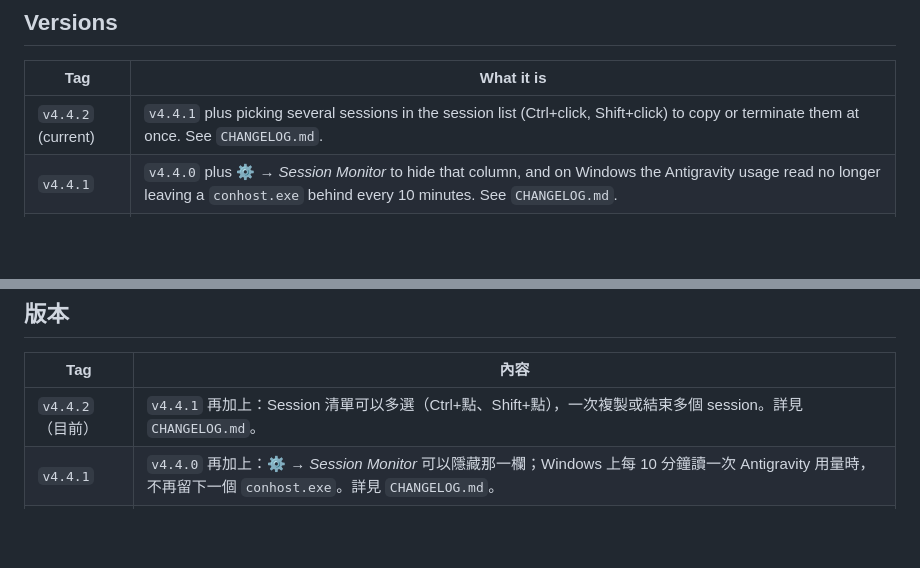
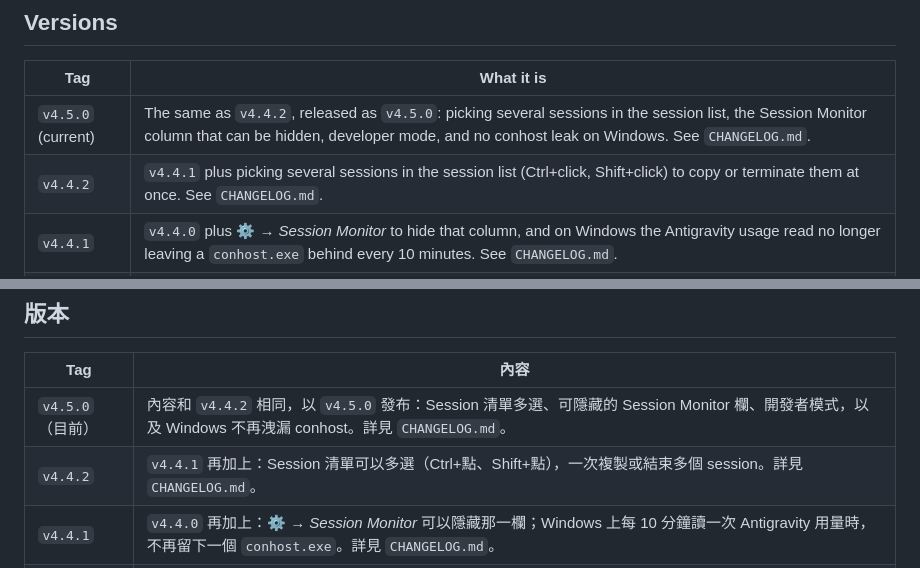
Before and after one commit to Qertile/Agent-Mission-Control, a Markdown page: README.md, 2 parts joined by grey strips. Drawn GitHub-style; blank space fills up the shorter version.

Commit message:
v4.5.0: v4.4.2 released as 4.5.0
Co-Authored-By: Claude Opus 5.5 <noreply@anthropic.com>

```diff
--- a/README.md
+++ b/README.md
@@ -17,7 +17,8 @@ side in the same folders (see [Linux](#linux)), so there is no separate Linux br
 
 | Tag | What it is |
 |---|---|
-| `v4.4.2` (current) | `v4.4.1` plus picking several sessions in the session list (Ctrl+click, Shift+click) to copy or terminate them at once. See `CHANGELOG.md`. |
+| `v4.5.0` (current) | The same as `v4.4.2`, released as `v4.5.0`: picking several sessions in the session list, the Session Monitor column that can be hidden, developer mode, and no conhost leak on Windows. See `CHANGELOG.md`. |
+| `v4.4.2` | `v4.4.1` plus picking several sessions in the session list (Ctrl+click, Shift+click) to copy or terminate them at once. See `CHANGELOG.md`. |
 | `v4.4.1` | `v4.4.0` plus ⚙ → *Session Monitor* to hide that column, and on Windows the Antigravity usage read no longer leaving a `conhost.exe` behind every 10 minutes. See `CHANGELOG.md`. |
 | `v4.4.0` | `v4.3.0` plus ⚙ → *Developer mode* (after a warning): *Update* to any commit of GitHub's `master`, also ones not released as a version. See `CHANGELOG.md`. |
 | `v4.3.0` | `v4.2.1` plus seasons in Relax mode (blossom, autumn colours, snowy trees, by the calendar) and fireworks when the camp reaches a new era. See `CHANGELOG.md`. |
@@ -560,7 +561,8 @@ Windows 和 Linux 版放在同一個分支 `master`：兩個平台的檔案並
 
 | Tag | 內容 |
 |---|---|
-| `v4.4.2`（目前） | `v4.4.1` 再加上：Session 清單可以多選（Ctrl+點、Shift+點），一次複製或結束多個 session。詳見 `CHANGELOG.md`。 |
+| `v4.5.0`（目前） | 內容和 `v4.4.2` 相同，以 `v4.5.0` 發布：Session 清單多選、可隱藏的 Session Monitor 欄、開發者模式，以及 Windows 不再洩漏 conhost。詳見 `CHANGELOG.md`。 |
+| `v4.4.2` | `v4.4.1` 再加上：Session 清單可以多選（Ctrl+點、Shift+點），一次複製或結束多個 session。詳見 `CHANGELOG.md`。 |
 | `v4.4.1` | `v4.4.0` 再加上：⚙ → *Session Monitor* 可以隱藏那一欄；Windows 上每 10 分鐘讀一次 Antigravity 用量時，不再留下一個 `conhost.exe`。詳見 `CHANGELOG.md`。 |
 | `v4.4.0` | `v4.3.0` 再加上 ⚙ → *Developer mode*（先確認警告）：*Update* 可以選 GitHub `master` 上任何一個 commit，包括還沒發布成版本的。詳見 `CHANGELOG.md`。 |
 | `v4.3.0` | `v4.2.1` 再加上 Relax mode 的季節（依日期：春天開花、秋天變色、冬天樹上積雪），以及營地升到新時期時放煙火。詳見 `CHANGELOG.md`。 |
```
Also changed, not shown: CHANGELOG.md (+9 -0 lines).
